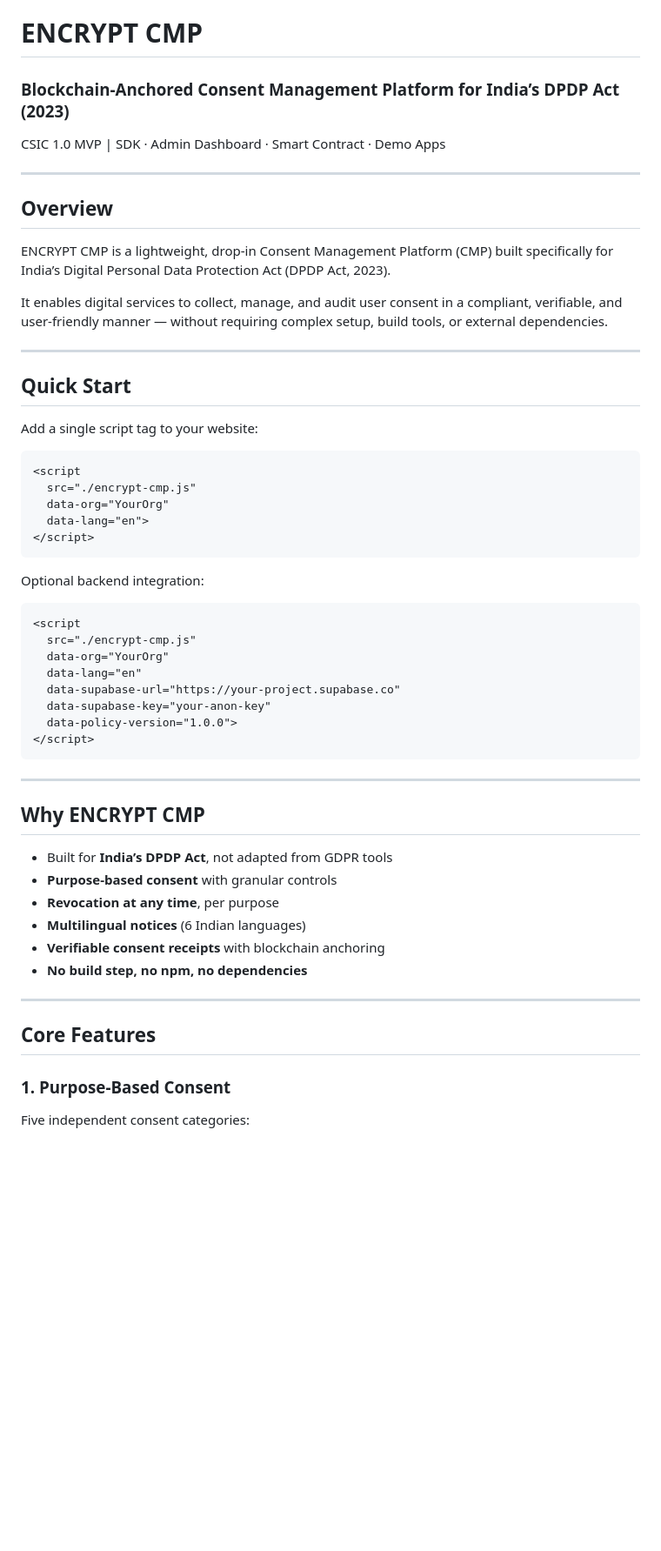
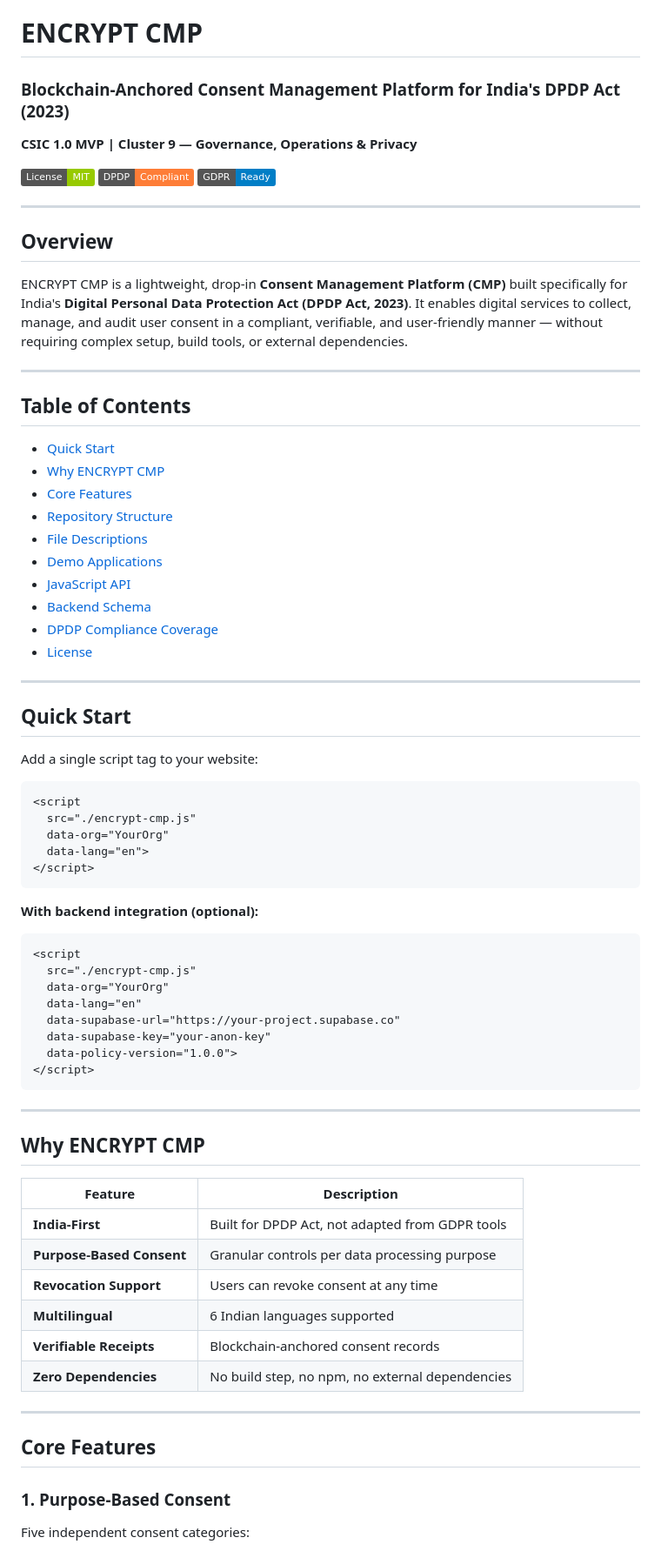
Before and after one commit to garima-x/encrypt-cmp-csic, a Markdown page: README.md, the part around one of its changes. Shown at 87% size. Drawn GitHub-style; badges without logos; blank space fills up the shorter version.

````diff
--- a/README.md
+++ b/README.md
@@ -1,16 +1,33 @@
 # ENCRYPT CMP
 
-### Blockchain-Anchored Consent Management Platform for India’s DPDP Act (2023)
+### Blockchain-Anchored Consent Management Platform for India's DPDP Act (2023)
 
-CSIC 1.0 MVP | SDK · Admin Dashboard · Smart Contract · Demo Apps
+**CSIC 1.0 MVP | Cluster 9 — Governance, Operations & Privacy**
+
+[![License: MIT](https://img.shields.io/badge/License-MIT-green.svg)](LICENSE)
+[![DPDP Compliant](https://img.shields.io/badge/DPDP-Compliant-orange.svg)](#dpdp-compliance-coverage)
+[![GDPR Ready](https://img.shields.io/badge/GDPR-Ready-blue.svg)](#dpdp-compliance-coverage)
 
 ---
 
 ## Overview
 
-ENCRYPT CMP is a lightweight, drop-in Consent Management Platform (CMP) built specifically for India’s Digital Personal Data Protection Act (DPDP Act, 2023).
+ENCRYPT CMP is a lightweight, drop-in **Consent Management Platform (CMP)** built specifically for India's **Digital Personal Data Protection Act (DPDP Act, 2023)**. It enables digital services to collect, manage, and audit user consent in a compliant, verifiable, and user-friendly manner — without requiring complex setup, build tools, or external dependencies.
 
-It enables digital services to collect, manage, and audit user consent in a compliant, verifiable, and user-friendly manner — without requiring complex setup, build tools, or external dependencies.
+---
+
+## Table of Contents
+
+- [Quick Start](#quick-start)
+- [Why ENCRYPT CMP](#why-encrypt-cmp)
+- [Core Features](#core-features)
+- [Repository Structure](#repository-structure)
+- [File Descriptions](#file-descriptions)
+- [Demo Applications](#demo-applications)
+- [JavaScript API](#javascript-api)
+- [Backend Schema](#backend-schema-supabase)
+- [DPDP Compliance Coverage](#dpdp-compliance-coverage)
+- [License](#license)
 
 ---
 
@@ -26,7 +43,7 @@ Add a single script tag to your website:
 </script>
 ```
 
-Optional backend integration:
+**With backend integration (optional):**
 
 ```html
 <script
@@ -43,17 +60,18 @@ Optional backend integration:
 
 ## Why ENCRYPT CMP
 
-* Built for **India’s DPDP Act**, not adapted from GDPR tools
-* **Purpose-based consent** with granular controls
-* **Revocation at any time**, per purpose
-* **Multilingual notices** (6 Indian languages)
-* **Verifiable consent receipts** with blockchain anchoring
-* **No build step, no npm, no dependencies**
+| Feature | Description |
+|---------|-------------|
+| **India-First** | Built for DPDP Act, not adapted from GDPR tools |
+| **Purpose-Based Consent** | Granular controls per data processing purpose |
+| **Revocation Support** | Users can revoke consent at any time |
+| **Multilingual** | 6 Indian languages supported |
+| **Verifiable Receipts** | Blockchain-anchored consent records |
+| **Zero Dependencies** | No build step, no npm, no external dependencies |
 
 ---
 
 ## Core Features
 
 ### 1. Purpose-Based Consent
-
 Five independent consent categories:
````
Also changed, not shown: other parts of README.md (+119 -103 lines).
